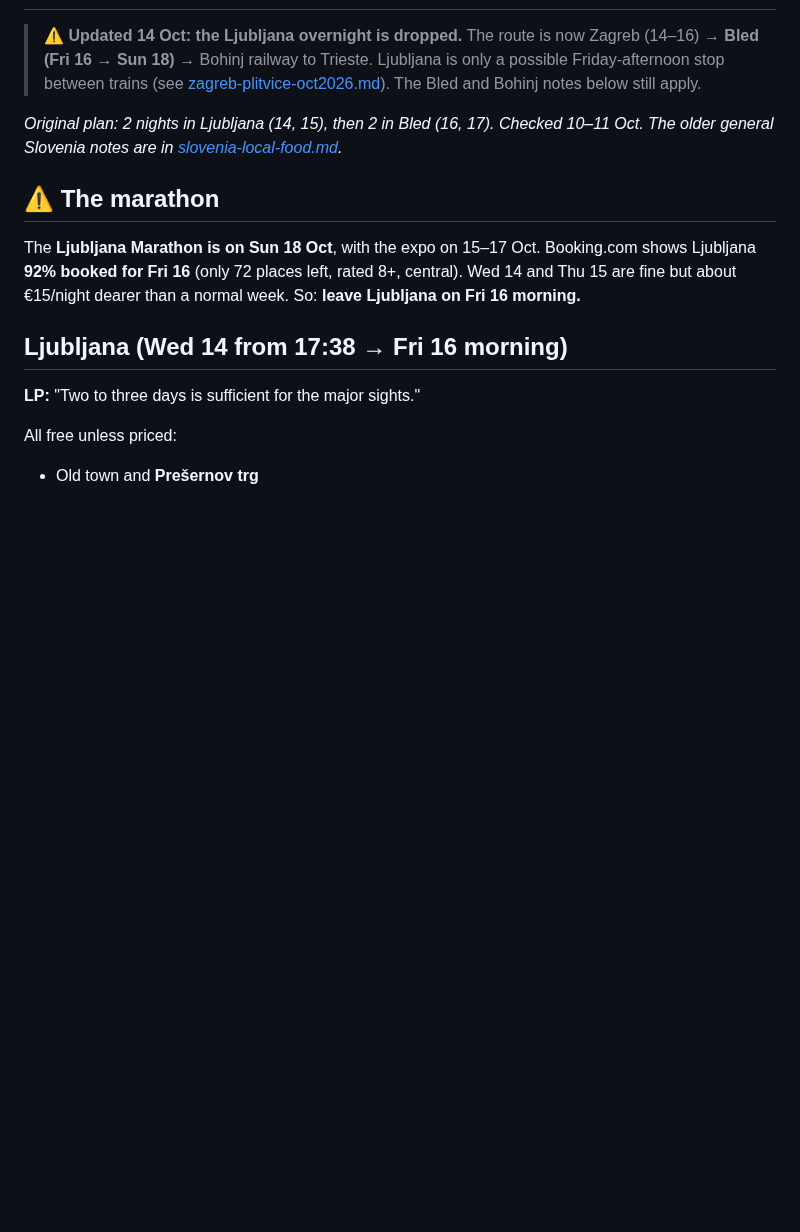
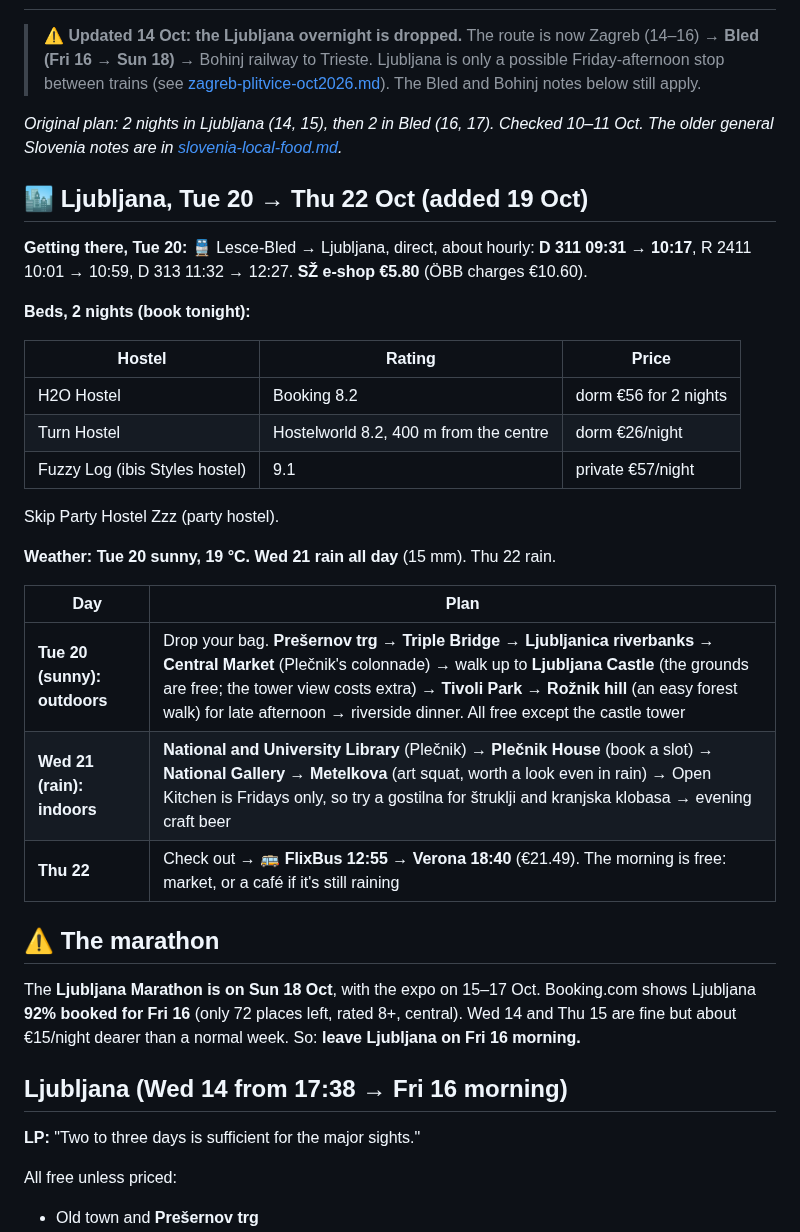
Before and after one commit to YellowViking/sabbatical-2026, a Markdown page: memory/ljubljana-bled-oct2026.md, the part around the change. Drawn GitHub-style; blank space fills up the shorter version.

```diff
--- a/memory/ljubljana-bled-oct2026.md
+++ b/memory/ljubljana-bled-oct2026.md
@@ -175,6 +175,28 @@ Check-out is 10:00, so leave your bag at the hostel. Sunday-night bed in Ljublja
 
 *Original plan: 2 nights in Ljubljana (14, 15), then 2 in Bled (16, 17). Checked 10–11 Oct. The older general Slovenia notes are in [slovenia-local-food.md](slovenia-local-food.md).*
 
+## 🏙 Ljubljana, Tue 20 → Thu 22 Oct (added 19 Oct)
+
+**Getting there, Tue 20:** 🚆 Lesce-Bled → Ljubljana, direct, about hourly: **D 311 09:31 → 10:17**, R 2411 10:01 → 10:59, D 313 11:32 → 12:27. **SŽ e-shop €5.80** (ÖBB charges €10.60).
+
+**Beds, 2 nights (book tonight):**
+
+| Hostel | Rating | Price |
+|---|---|---|
+| H2O Hostel | Booking 8.2 | dorm €56 for 2 nights |
+| Turn Hostel | Hostelworld 8.2, 400 m from the centre | dorm €26/night |
+| Fuzzy Log (ibis Styles hostel) | 9.1 | private €57/night |
+
+Skip Party Hostel Zzz (party hostel).
+
+**Weather:** **Tue 20 sunny, 19 °C. Wed 21 rain all day** (15 mm). Thu 22 rain.
+
+| Day | Plan |
+|---|---|
+| **Tue 20 (sunny): outdoors** | Drop your bag. **Prešernov trg → Triple Bridge → Ljubljanica riverbanks** → **Central Market** (Plečnik's colonnade) → walk up to **Ljubljana Castle** (the grounds are free; the tower view costs extra) → **Tivoli Park → Rožnik hill** (an easy forest walk) for late afternoon → riverside dinner. All free except the castle tower |
+| **Wed 21 (rain): indoors** | **National and University Library** (Plečnik) → **Plečnik House** (book a slot) → **National Gallery** → **Metelkova** (art squat, worth a look even in rain) → Open Kitchen is Fridays only, so try a gostilna for štruklji and kranjska klobasa → evening craft beer |
+| **Thu 22** | Check out → 🚌 **FlixBus 12:55 → Verona 18:40** (€21.49). The morning is free: market, or a café if it's still raining |
+
 ## ⚠️ The marathon
 
 The **Ljubljana Marathon is on Sun 18 Oct**, with the expo on 15–17 Oct. Booking.com shows Ljubljana **92% booked for Fri 16** (only 72 places left, rated 8+, central). Wed 14 and Thu 15 are fine but about €15/night dearer than a normal week. So: **leave Ljubljana on Fri 16 morning.**
```
Also changed, not shown: memory/italy-oct-nov2026.md (+46 -1 lines), next-bookings.md (+2 -2 lines).
